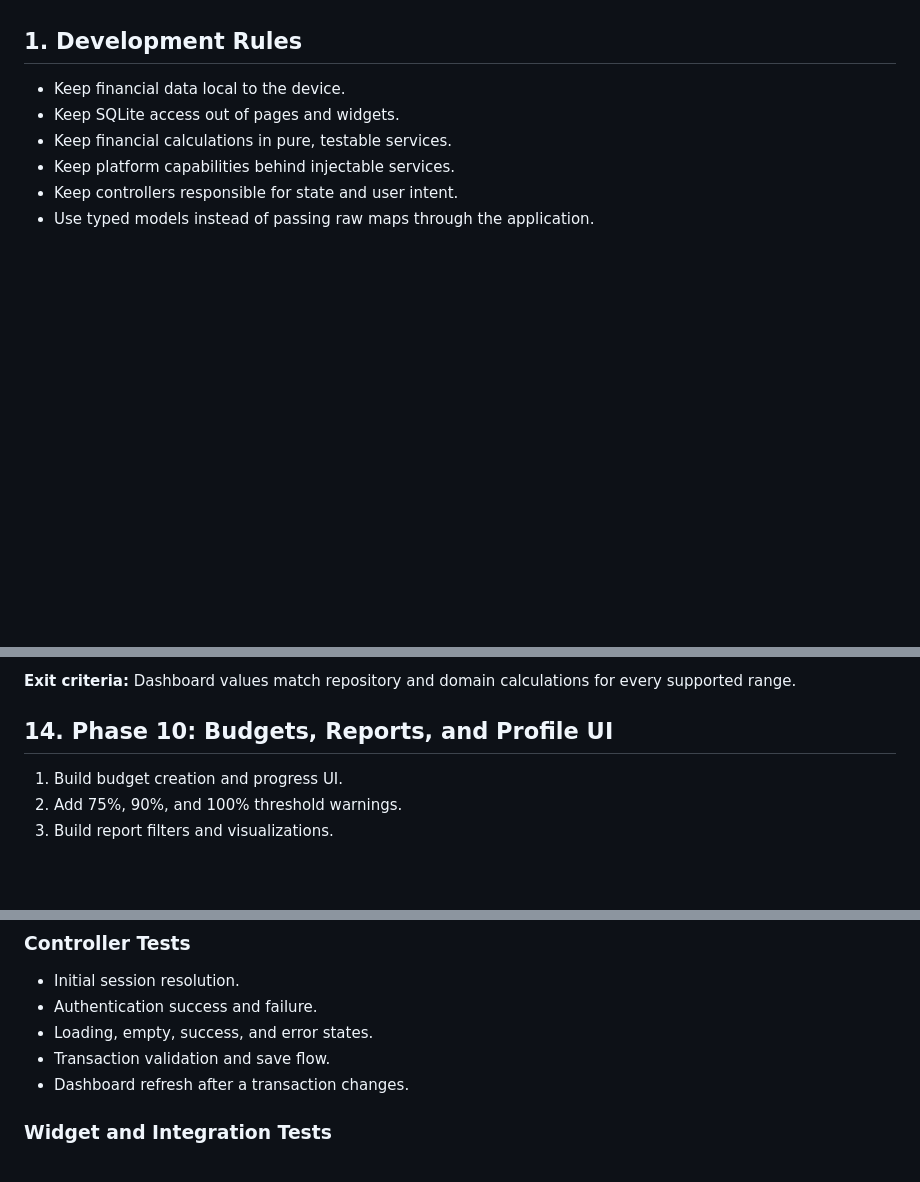
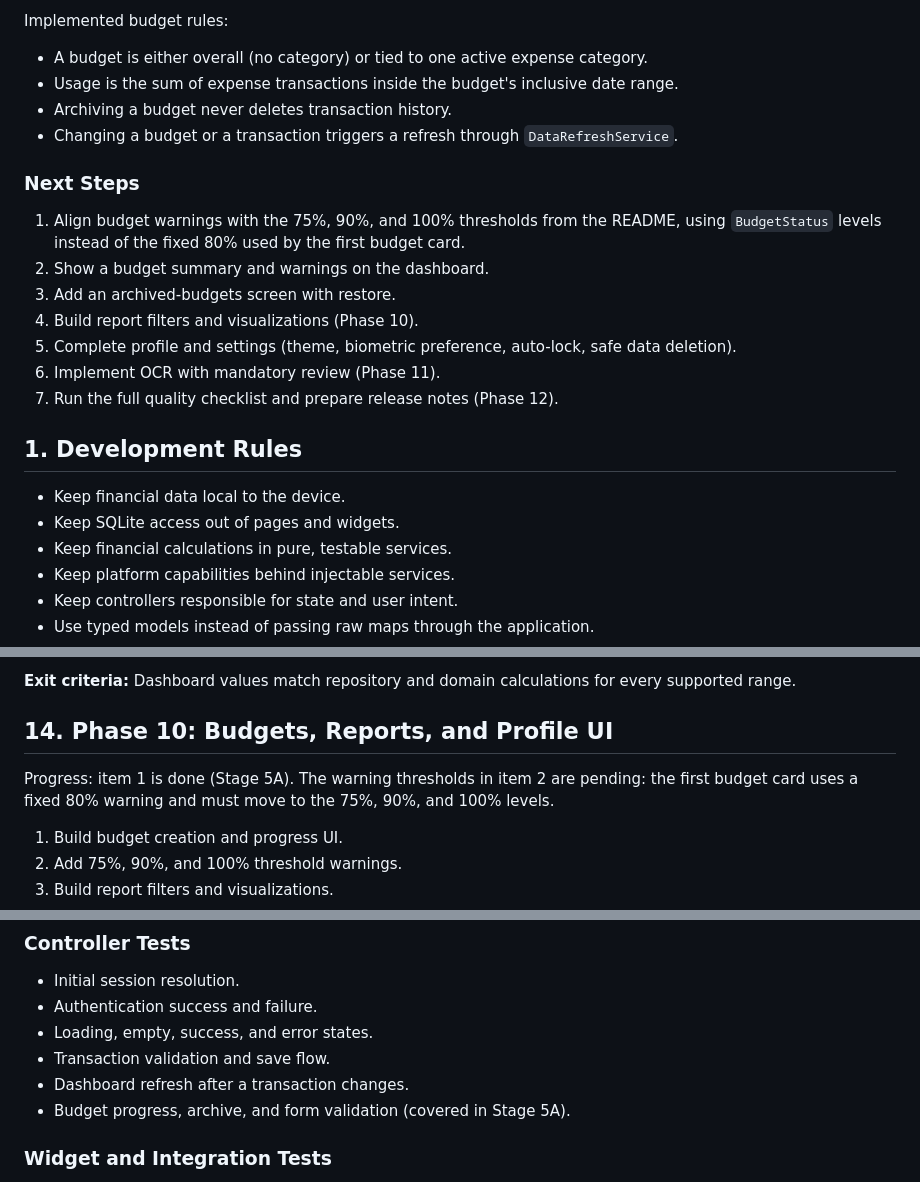
Before and after one commit to ikhsan-fillah/dompetku-app, a Markdown page: DEV_PLAN.md, 3 parts joined by grey strips. GitHub-like rendering; blank space fills up the shorter version.

```diff
--- a/DEV_PLAN.md
+++ b/DEV_PLAN.md
@@ -6,3 +46,19 @@ The implementation order is intentional: stabilize the project, prepare the core
+Implemented budget rules:
+
+- A budget is either overall (no category) or tied to one active expense category.
+- Usage is the sum of expense transactions inside the budget's inclusive date range.
+- Archiving a budget never deletes transaction history.
+- Changing a budget or a transaction triggers a refresh through `DataRefreshService`.
+
+### Next Steps
+
+1. Align budget warnings with the 75%, 90%, and 100% thresholds from the README, using `BudgetStatus` levels instead of the fixed 80% used by the first budget card.
+2. Show a budget summary and warnings on the dashboard.
+3. Add an archived-budgets screen with restore.
+4. Build report filters and visualizations (Phase 10).
+5. Complete profile and settings (theme, biometric preference, auto-lock, safe data deletion).
+6. Implement OCR with mandatory review (Phase 11).
+7. Run the full quality checklist and prepare release notes (Phase 12).
 
 ## 1. Development Rules
 
@@ -380,6 +438,8 @@ Only after the previous logic layers are ready:
 
 ## 14. Phase 10: Budgets, Reports, and Profile UI
 
+Progress: item 1 is done (Stage 5A). The warning thresholds in item 2 are pending: the first budget card uses a fixed 80% warning and must move to the 75%, 90%, and 100% levels.
+
 1. Build budget creation and progress UI.
 2. Add 75%, 90%, and 100% threshold warnings.
 3. Build report filters and visualizations.
@@ -444,6 +504,7 @@ The initial OCR implementation should prefer a privacy-preserving and offline-ca
 - Loading, empty, success, and error states.
 - Transaction validation and save flow.
 - Dashboard refresh after a transaction changes.
+- Budget progress, archive, and form validation (covered in Stage 5A).
 
 ### Widget and Integration Tests
 
```
Also changed, not shown: other parts of DEV_PLAN.md (+42 -0 lines), README.md (+29 -0 lines).
